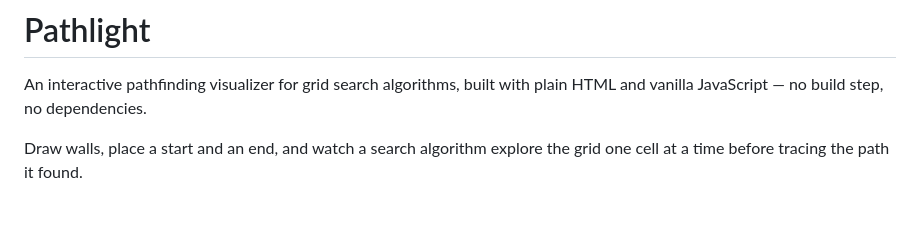
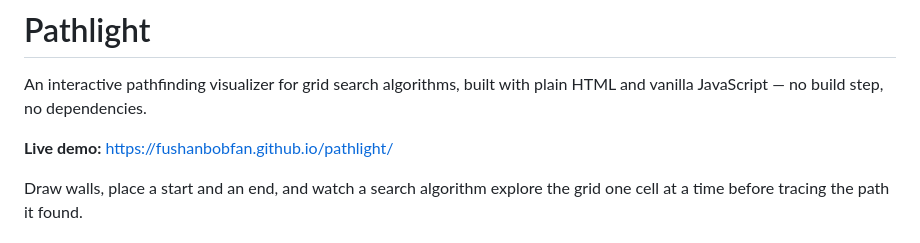
Before and after one commit to fushanbobfan/pathlight, a Markdown page: README.md, the part around the change. GitHub-like rendering; blank space fills up the shorter version.

Commit message:
Link the GitHub Pages demo from the README

```diff
--- a/README.md
+++ b/README.md
@@ -2,6 +2,8 @@
 
 An interactive pathfinding visualizer for grid search algorithms, built with plain HTML and
 vanilla JavaScript — no build step, no dependencies.
+
+**Live demo:** https://fushanbobfan.github.io/pathlight/
 
 Draw walls, place a start and an end, and watch a search algorithm explore the grid one cell
 at a time before tracing the path it found.
```
